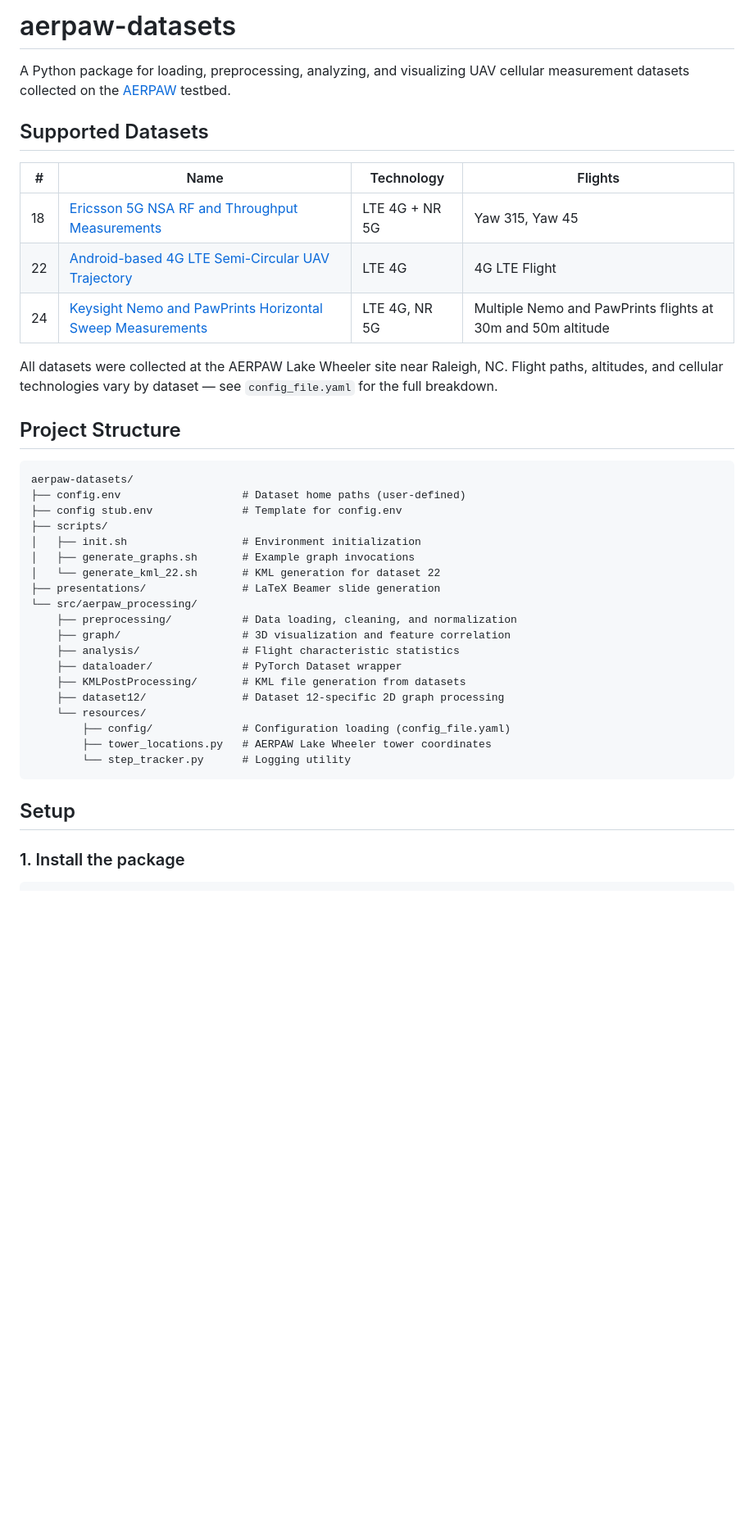
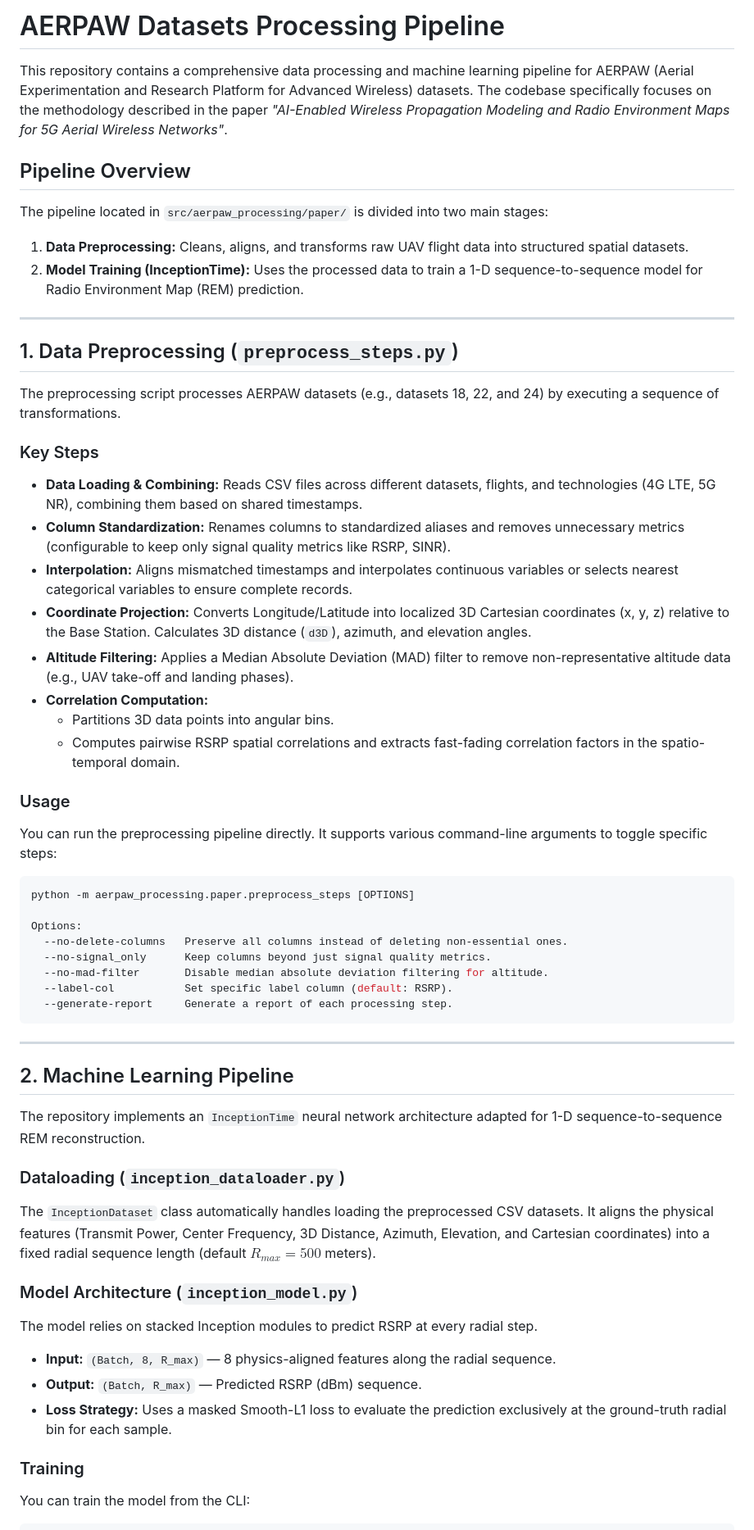
Before and after one commit to rfrost096/aerpaw-datasets, a Markdown page: README.md, the part around one of its changes. Shown at 82% size. Rendered like a GitHub page; blank space fills up the shorter version.

````diff
--- a/README.md
+++ b/README.md
@@ -1,43 +1,57 @@
-# aerpaw-datasets
+# AERPAW Datasets Processing Pipeline
 
-A Python package for loading, preprocessing, analyzing, and visualizing UAV cellular measurement datasets collected on the [AERPAW](https://aerpaw.org/) testbed.
+This repository contains a comprehensive data processing and machine learning pipeline for AERPAW (Aerial Experimentation and Research Platform for Advanced Wireless) datasets. The codebase specifically focuses on the methodology described in the paper *"AI-Enabled Wireless Propagation Modeling and Radio Environment Maps for 5G Aerial Wireless Networks"*.
 
-## Supported Datasets
+## Pipeline Overview
 
-| # | Name | Technology | Flights |
-|---|------|------------|---------|
-| 18 | [Ericsson 5G NSA RF and Throughput Measurements](https://aerpaw.org/dataset/aerpaw-ericsson-5g-uav-experiment/) | LTE 4G + NR 5G | Yaw 315, Yaw 45 |
-| 22 | [Android-based 4G LTE Semi-Circular UAV Trajectory](https://aerpaw.org/dataset/dataset-22-android-based-4g-lte-measurements-for-semi-circular-uav-trajectory-around-a-private-aerpaw-base-station/) | LTE 4G | 4G LTE Flight |
-| 24 | [Keysight Nemo and PawPrints Horizontal Sweep Measurements](https://aerpaw.org/dataset/dataset-24-android-based-4g-lte-measurements-for-semi-circular-uav-trajectory-around-a-private-aerpaw-base-station/) | LTE 4G, NR 5G | Multiple Nemo and PawPrints flights at 30m and 50m altitude |
+The pipeline located in `src/aerpaw_processing/paper/` is divided into two main stages:
+1. **Data Preprocessing:** Cleans, aligns, and transforms raw UAV flight data into structured spatial datasets.
+2. **Model Training (InceptionTime):** Uses the processed data to train a 1-D sequence-to-sequence model for Radio Environment Map (REM) prediction.
 
-All datasets were collected at the AERPAW Lake Wheeler site near Raleigh, NC. Flight paths, altitudes, and cellular technologies vary by dataset — see `config_file.yaml` for the full breakdown.
+---
 
-## Project Structure
+## 1. Data Preprocessing (`preprocess_steps.py`)
 
-```
-aerpaw-datasets/
-├── config.env                   # Dataset home paths (user-defined)
-├── config stub.env              # Template for config.env
-├── scripts/
-│   ├── init.sh                  # Environment initialization
-│   ├── generate_graphs.sh       # Example graph invocations
-│   └── generate_kml_22.sh       # KML generation for dataset 22
-├── presentations/               # LaTeX Beamer slide generation
-└── src/aerpaw_processing/
-    ├── preprocessing/           # Data loading, cleaning, and normalization
-    ├── graph/                   # 3D visualization and feature correlation
-    ├── analysis/                # Flight characteristic statistics
-    ├── dataloader/              # PyTorch Dataset wrapper
-    ├── KMLPostProcessing/       # KML file generation from datasets
-    ├── dataset12/               # Dataset 12-specific 2D graph processing
-    └── resources/
-        ├── config/              # Configuration loading (config_file.yaml)
-        ├── tower_locations.py   # AERPAW Lake Wheeler tower coordinates
-        └── step_tracker.py      # Logging utility
+The preprocessing script processes AERPAW datasets (e.g., datasets 18, 22, and 24) by executing a sequence of transformations.
+
+### Key Steps
+- **Data Loading & Combining:** Reads CSV files across different datasets, flights, and technologies (4G LTE, 5G NR), combining them based on shared timestamps.
+- **Column Standardization:** Renames columns to standardized aliases and removes unnecessary metrics (configurable to keep only signal quality metrics like RSRP, SINR).
+- **Interpolation:** Aligns mismatched timestamps and interpolates continuous variables or selects nearest categorical variables to ensure complete records.
+- **Coordinate Projection:** Converts Longitude/Latitude into localized 3D Cartesian coordinates (x, y, z) relative to the Base Station. Calculates 3D distance (`d3D`), azimuth, and elevation angles.
+- **Altitude Filtering:** Applies a Median Absolute Deviation (MAD) filter to remove non-representative altitude data (e.g., UAV take-off and landing phases).
+- **Correlation Computation:**
+  - Partitions 3D data points into angular bins.
+  - Computes pairwise RSRP spatial correlations and extracts fast-fading correlation factors in the spatio-temporal domain.
+
+### Usage
+You can run the preprocessing pipeline directly. It supports various command-line arguments to toggle specific steps:
+```bash
+python -m aerpaw_processing.paper.preprocess_steps [OPTIONS]
+
+Options:
+  --no-delete-columns   Preserve all columns instead of deleting non-essential ones.
+  --no-signal_only      Keep columns beyond just signal quality metrics.
+  --no-mad-filter       Disable median absolute deviation filtering for altitude.
+  --label-col           Set specific label column (default: RSRP).
+  --generate-report     Generate a report of each processing step.
 ```
 
-## Setup
+---
 
-### 1. Install the package
+## 2. Machine Learning Pipeline
 
+The repository implements an `InceptionTime` neural network architecture adapted for 1-D sequence-to-sequence REM reconstruction.
+
+### Dataloading (`inception_dataloader.py`)
+The `InceptionDataset` class automatically handles loading the preprocessed CSV datasets. It aligns the physical features (Transmit Power, Center Frequency, 3D Distance, Azimuth, Elevation, and Cartesian coordinates) into a fixed radial sequence length (default $R_{max} = 500$ meters).
+
+### Model Architecture (`inception_model.py`)
+The model relies on stacked Inception modules to predict RSRP at every radial step.
+- **Input:** `(Batch, 8, R_max)` — 8 physics-aligned features along the radial sequence.
+- **Output:** `(Batch, R_max)` — Predicted RSRP (dBm) sequence.
+- **Loss Strategy:** Uses a masked Smooth-L1 loss to evaluate the prediction exclusively at the ground-truth radial bin for each sample.
+
+### Training
+You can train the model from the CLI:
 ```bash
````
Also changed, not shown: other parts of README.md (+19 -194 lines).
